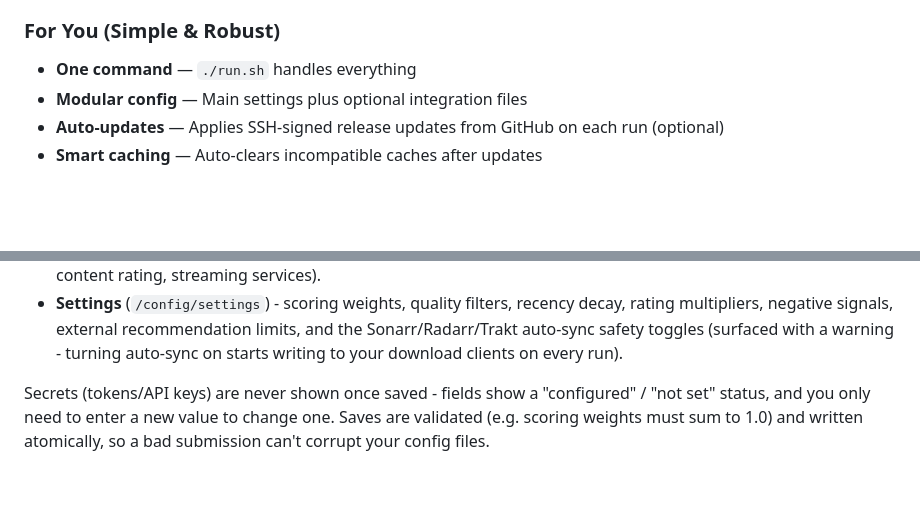
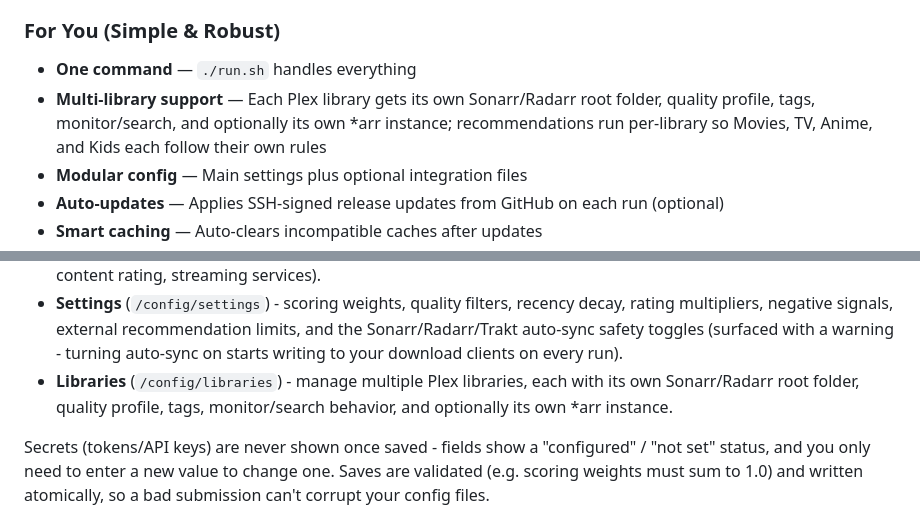
Before and after one commit to OrchestratedChaos/curatarr, a Markdown page: README.md, 2 parts joined by grey strips. Drawn GitHub-style; blank space fills up the shorter version.

Commit message:
docs: multi-library + web UI + binaries (v2.8.25) (#181)

```diff
--- a/README.md
+++ b/README.md
@@ -41,6 +41,7 @@ Your Plex library has thousands of titles. Your users have watched maybe 10% of
 
 ### For You (Simple & Robust)
 - **One command** — `./run.sh` handles everything
+- **Multi-library support** — Each Plex library gets its own Sonarr/Radarr root folder, quality profile, tags, monitor/search, and optionally its own *arr instance; recommendations run per-library so Movies, TV, Anime, and Kids each follow their own rules
 - **Modular config** — Main settings plus optional integration files
 - **Auto-updates** — Applies SSH-signed release updates from GitHub on each run (optional)
 - **Smart caching** — Auto-clears incompatible caches after updates
@@ -132,6 +133,9 @@ hand-editing YAML:
   decay, rating multipliers, negative signals, external recommendation limits,
   and the Sonarr/Radarr/Trakt auto-sync safety toggles (surfaced with a warning -
   turning auto-sync on starts writing to your download clients on every run).
+- **Libraries** (`/config/libraries`) - manage multiple Plex libraries, each
+  with its own Sonarr/Radarr root folder, quality profile, tags, monitor/search
+  behavior, and optionally its own *arr instance.
 
 Secrets (tokens/API keys) are never shown once saved - fields show a
 "configured" / "not set" status, and you only need to enter a new value to
```
Also changed, not shown: CHANGELOG.md (+14 -0 lines).
